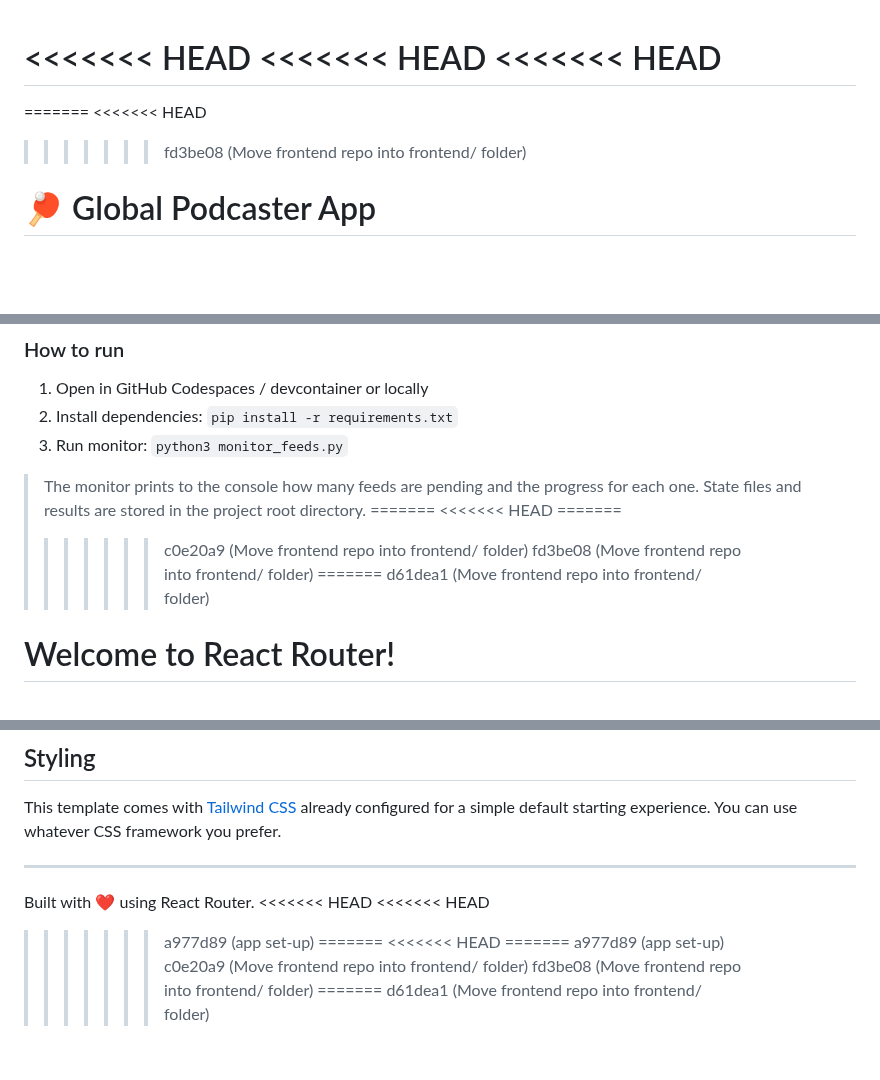
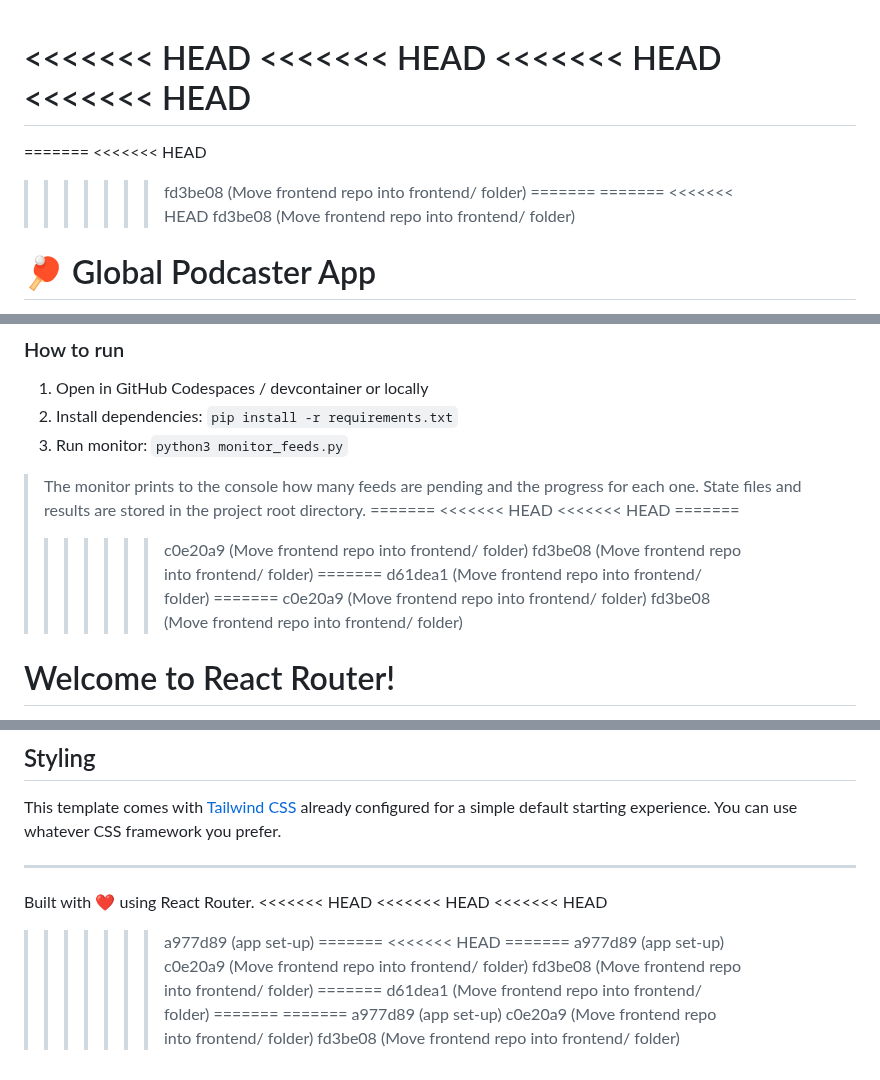
Before and after one commit to nailauiuxdesign/Agent-Ping-Pong, a Markdown page: frontend/README.md, 3 parts joined by grey strips. Drawn GitHub-style; blank space fills up the shorter version.

Commit message:
Move frontend repo into frontend/ folder
Move frontend repo into frontend/ folder.

.

```diff
--- a/frontend/README.md
+++ b/frontend/README.md
@@ -1,6 +1,11 @@
 <<<<<<< HEAD
 <<<<<<< HEAD
 <<<<<<< HEAD
+<<<<<<< HEAD
+=======
+=======
+<<<<<<< HEAD
+>>>>>>> fd3be08 (Move frontend repo into frontend/ folder)
 =======
 =======
 <<<<<<< HEAD
@@ -434,11 +439,15 @@ This variable will be automatically read by the translation agent. If it is miss
 > State files and results are stored in the project root directory.
 =======
 <<<<<<< HEAD
+<<<<<<< HEAD
 =======
 >>>>>>> c0e20a9 (Move frontend repo into frontend/ folder)
 >>>>>>> fd3be08 (Move frontend repo into frontend/ folder)
 =======
 >>>>>>> d61dea1 (Move frontend repo into frontend/ folder)
+=======
+>>>>>>> c0e20a9 (Move frontend repo into frontend/ folder)
+>>>>>>> fd3be08 (Move frontend repo into frontend/ folder)
 # Welcome to React Router!
 
 A modern, production-ready template for building full-stack React applications using React Router.
@@ -528,6 +537,7 @@ This template comes with [Tailwind CSS](https://tailwindcss.com/) already config
 Built with ❤️ using React Router.
 <<<<<<< HEAD
 <<<<<<< HEAD
+<<<<<<< HEAD
 >>>>>>> a977d89 (app set-up)
 =======
 <<<<<<< HEAD
@@ -537,3 +547,8 @@ Built with ❤️ using React Router.
 >>>>>>> fd3be08 (Move frontend repo into frontend/ folder)
 =======
 >>>>>>> d61dea1 (Move frontend repo into frontend/ folder)
+=======
+=======
+>>>>>>> a977d89 (app set-up)
+>>>>>>> c0e20a9 (Move frontend repo into frontend/ folder)
+>>>>>>> fd3be08 (Move frontend repo into frontend/ folder)
```
Also changed, not shown: README.md (deleted, +0 -517 lines).
